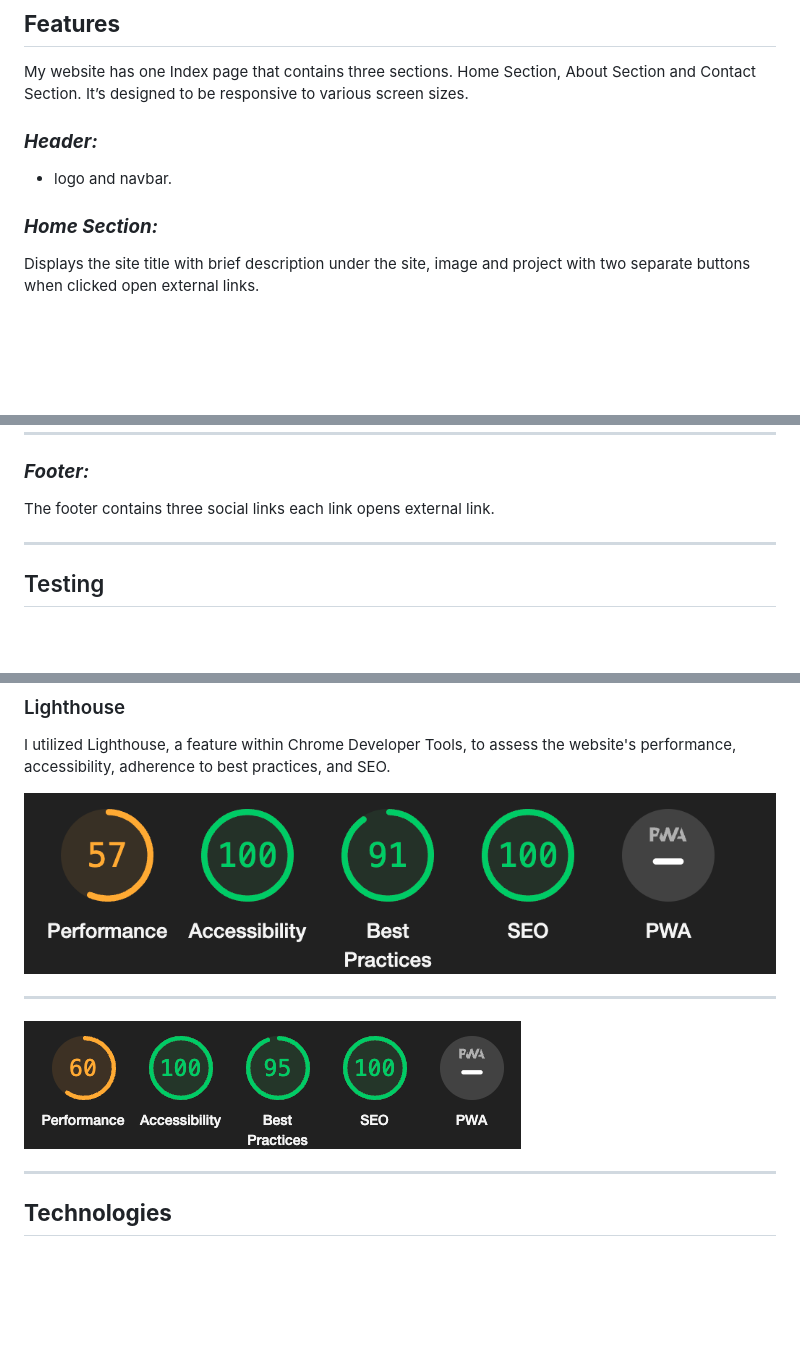
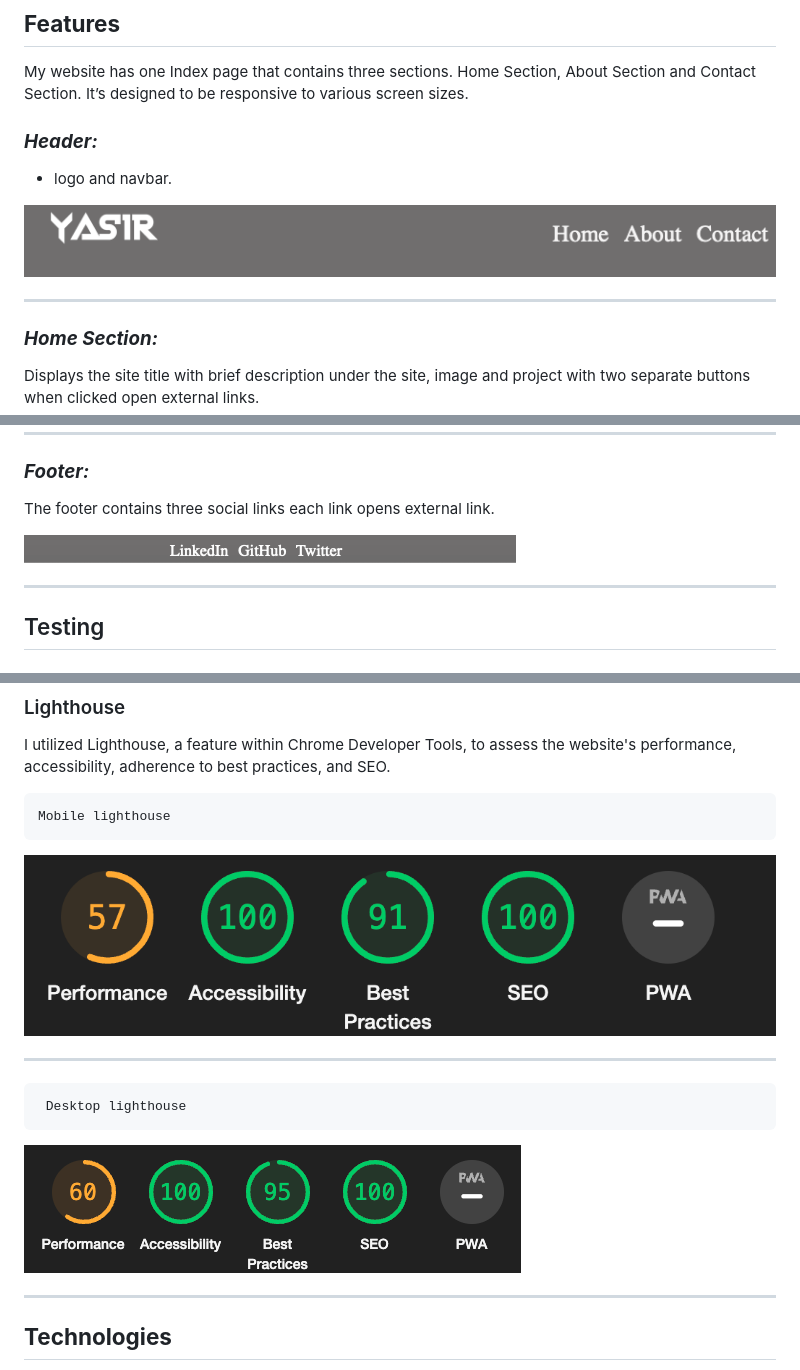
Before and after one commit to Yasirwiifto/My-portfolio-one, a Markdown page: README.md, 3 parts joined by grey strips. Drawn GitHub-style; blank space fills up the shorter version.

Commit message:
Docs: added images in  features section

```diff
--- a/README.md
+++ b/README.md
@@ -100,7 +100,9 @@ My website has one Index page that contains three sections. Home Section, About
  ### ***Header:***
  - logo and navbar.
 
+![Header](assets/images/header.png)
 
+***
 
 ### ***Home Section:***
 
@@ -122,6 +136,8 @@ Displays form that contains header, three label with two inputs and textarea and
 ### ***Footer:***
 
 The footer contains three social links each link opens external link.
+
+![Footer](assets/images/footer.png)
 
 ***
 ## Testing
@@ -189,14 +205,17 @@ The results were Congratulations! No Error Found.
 
 I utilized Lighthouse, a feature within Chrome Developer Tools, to assess the website's performance, accessibility, adherence to best practices, and SEO.
 
+    Mobile lighthouse
+
 ![home-mobile-lighthouse](assets/testing/mobile-lighthouse.png)
 
 ***
 
+     Desktop lighthouse
+
 ![home-desktop-lighthouse](assets/testing/desktop-lighthouse.png)
 
 ***
-
 
 
 ## **Technologies**
```
Also changed, not shown: other parts of README.md (+19 -7 lines).
